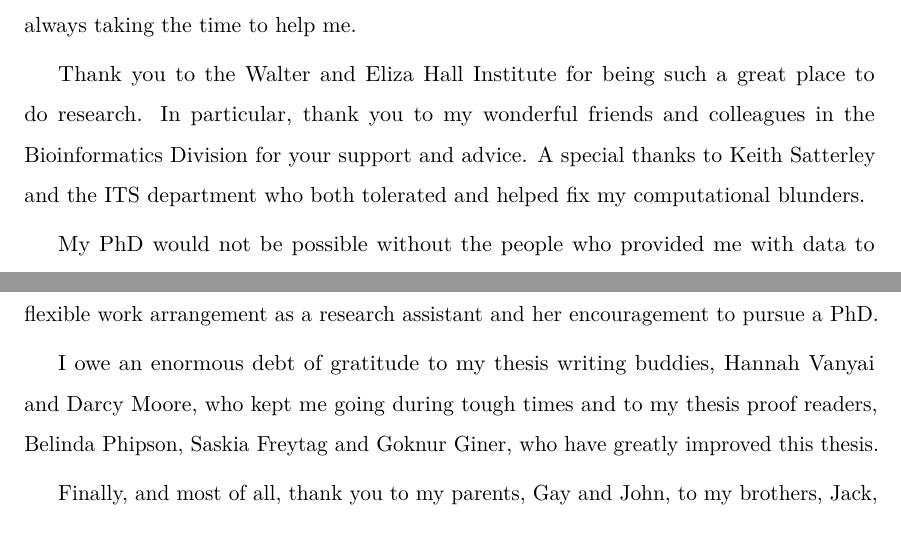
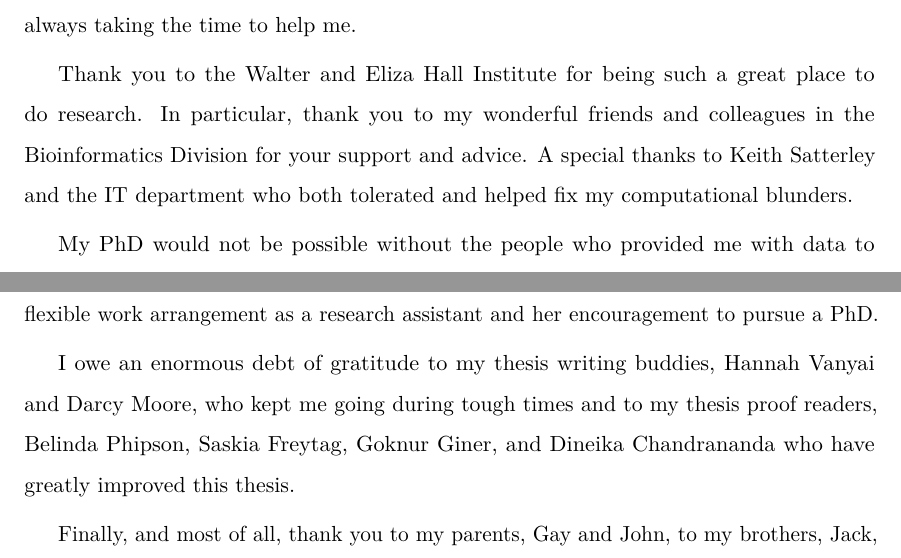
Before and after one commit to PeteHaitch/phd_thesis, a LaTeX thesis (latex/phd_thesis.tex): two parts of pages 7 and 8 of 22, joined at a grey line, cut so that both start at the same text. Compiled offline with pdfLaTeX.

Commit message:
Add Dineika to acknowledgements

```diff
--- a/latex/phd_thesis.tex
+++ b/latex/phd_thesis.tex
@@ -232,7 +232,7 @@ Several publicly available datasets were also used and are described in Chapter
 
 I would like to thank my PhD supervisors, Terry Speed and  Peter Hall. Peter, thank you for supporting my decision to radically change tack very early on in my PhD from a topic in theoretical statistics to a heavily computational and interdisciplinary problem. Terry, thank you for agreeing to take me on as a student after this change of heart. I have learnt much from working with you and greatly appreciate your generosity and guidance over the course of my PhD. Thanks also to Gordon Smyth, the chair of my PhD committee, for always taking the time to help me.
 
-Thank you to the Walter and Eliza Hall Institute for being such a great place to do research. In particular, thank you to my wonderful friends and colleagues in the Bioinformatics Division for your support and advice. A special thanks to Keith Satterley and the ITS department who both tolerated and helped fix my computational blunders.
+Thank you to the Walter and Eliza Hall Institute for being such a great place to do research. In particular, thank you to my wonderful friends and colleagues in the Bioinformatics Division for your support and advice. A special thanks to Keith Satterley and the IT department who both tolerated and helped fix my computational blunders.
 
 My PhD would not be possible without the people who provided me with data to analyse. I am grateful to Sue Clark, Peter Molloy, Aaron Statham, Emma Whitelaw and Harry Oey for the opportunity to collaborate with and learn from you. Thanks also to Ryan Lister, Kasper Hansen and Felix Krueger for making their data publicly available and answering all my nitpicky questions. Open science is the best science.
 
@@ -240,7 +240,7 @@ Equally, my PhD would not be possible without the countless people who contribut
 
 I am grateful to the Australian tax payer for supporting me financially during my studies with an Australian Postgraduate Award. I also thank the Victoria Life Sciences Computing Initiative for additional funding and Melanie Bahlo for allowing me a very flexible work arrangement as a research assistant and her encouragement to pursue a PhD.
 
-I owe an enormous debt of gratitude to my thesis writing buddies, Hannah Vanyai and Darcy Moore, who kept me going during tough times and to my thesis proof readers, Belinda Phipson, Saskia Freytag and Goknur Giner, who have greatly improved this thesis.
+I owe an enormous debt of gratitude to my thesis writing buddies, Hannah Vanyai and Darcy Moore, who kept me going during tough times and to my thesis proof readers, Belinda Phipson, Saskia Freytag, Goknur Giner, and Dineika Chandrananda who have greatly improved this thesis.
 
 Finally, and most of all, thank you to my parents, Gay and John, to my brothers, Jack, Luke and Daniel, and to my friends. Your support, love, and encouragement kept me going.
 
```
